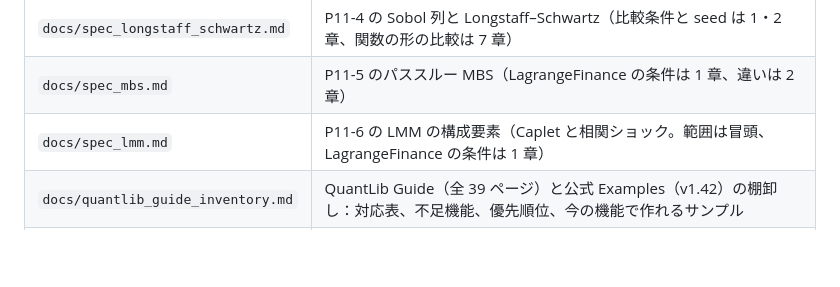
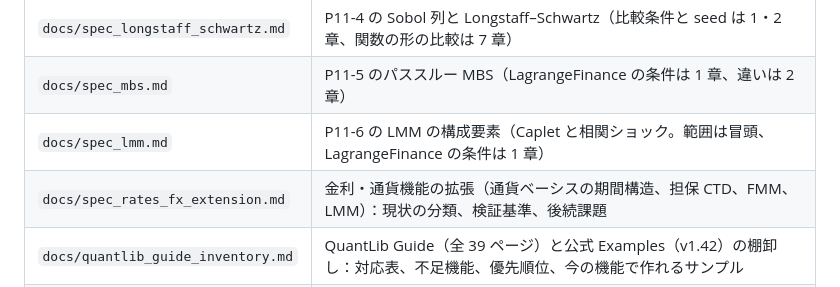
Before and after one commit to besuke/Riemann, a Markdown page: CLAUDE.md, the part around the change. Drawn GitHub-style; blank space fills up the shorter version.

Commit message:
Plan the rates and FX extension: classification and verification
Co-Authored-By: Claude Opus 5.5 <noreply@anthropic.com>

```diff
--- a/CLAUDE.md
+++ b/CLAUDE.md
@@ -21,6 +21,7 @@ Rust の金融計算ライブラリー。利用の主体は R（extendr）で、
 | `docs/spec_longstaff_schwartz.md` | P11-4 の Sobol 列と Longstaff–Schwartz（比較条件と seed は 1・2 章、関数の形の比較は 7 章） |
 | `docs/spec_mbs.md` | P11-5 のパススルー MBS（LagrangeFinance の条件は 1 章、違いは 2 章） |
 | `docs/spec_lmm.md` | P11-6 の LMM の構成要素（Caplet と相関ショック。範囲は冒頭、LagrangeFinance の条件は 1 章） |
+| `docs/spec_rates_fx_extension.md` | 金利・通貨機能の拡張（通貨ベーシスの期間構造、担保 CTD、FMM、LMM）：現状の分類、検証基準、後続課題 |
 | `docs/quantlib_guide_inventory.md` | QuantLib Guide（全 39 ページ）と公式 Examples（v1.42）の棚卸し：対応表、不足機能、優先順位、今の機能で作れるサンプル |
 | `docs/design_distributed.md` | 分散計算基盤（Azure・Slurm・R と Rust の並列の区別）、開発方針（入口は厳格に、計算コアは単純に）、GPU の構想 |
 | `docs/library_comparison.md` | QuantLib と finmath-lib の比較（参考） |
```
Also changed, not shown: docs/spec_rates_fx_extension.md (added, +53 -0 lines).
